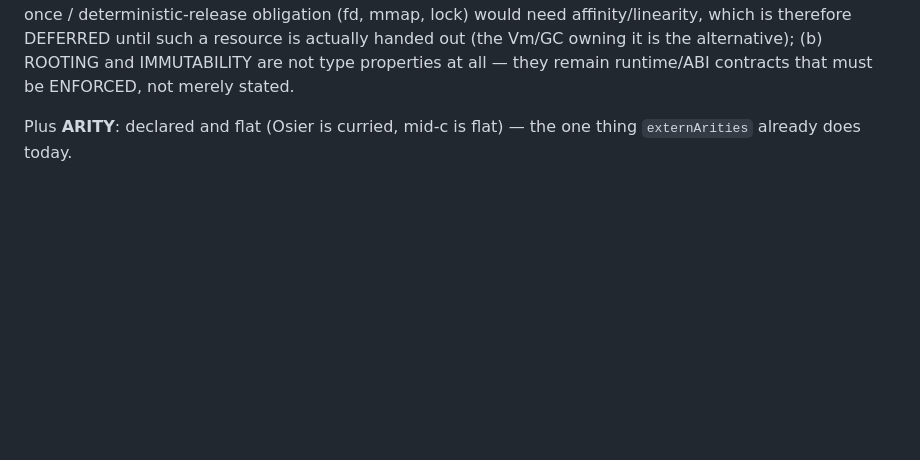
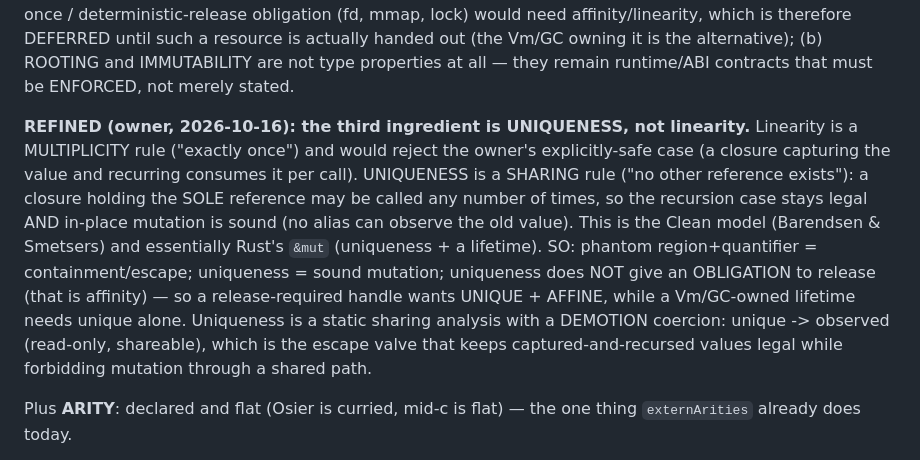
Before and after one commit to jmars/osier, a Markdown page: plan.md, the part around the change. Drawn GitHub-style; blank space fills up the shorter version.

Commit message:
plan: refine the containment trio — uniqueness, not linearity
Owner refinement (2026-10-16): existential/rank-2 + phantoms + UNIQUENESS.

Linearity is a multiplicity rule and would reject the owner's explicitly-safe
recursion case (a closure capturing the value and recurring consumes it per
call). Uniqueness is a sharing rule — a closure holding the sole reference may
be called repeatedly — so the recursion case stays legal AND in-place mutation
is sound. That is Clean's model (Barendsen & Smetsers) and essentially Rust's
`&mut`.

Recorded with the two boundaries: uniqueness does not give an OBLIGATION to
release (affinity does), and uniqueness is a static sharing analysis with a
unique->observed DEMOTION coercion (the escape valve).

```diff
--- a/plan.md
+++ b/plan.md
@@ -435,6 +435,18 @@ deterministic-release obligation (fd, mmap, lock) would need affinity/linearity,
 DEFERRED until such a resource is actually handed out (the Vm/GC owning it is the alternative);
 (b) ROOTING and IMMUTABILITY are not type properties at all — they remain runtime/ABI contracts that
 must be ENFORCED, not merely stated.
+
+**REFINED (owner, 2026-10-16): the third ingredient is UNIQUENESS, not linearity.** Linearity is a
+MULTIPLICITY rule ("exactly once") and would reject the owner's explicitly-safe case (a closure
+capturing the value and recurring consumes it per call). UNIQUENESS is a SHARING rule ("no other
+reference exists"): a closure holding the SOLE reference may be called any number of times, so the
+recursion case stays legal AND in-place mutation is sound (no alias can observe the old value). This is
+the Clean model (Barendsen & Smetsers) and essentially Rust's `&mut` (uniqueness + a lifetime). SO:
+phantom region+quantifier = containment/escape; uniqueness = sound mutation; uniqueness does NOT give
+an OBLIGATION to release (that is affinity) — so a release-required handle wants UNIQUE + AFFINE, while
+a Vm/GC-owned lifetime needs unique alone. Uniqueness is a static sharing analysis with a DEMOTION
+coercion: unique -> observed (read-only, shareable), which is the escape valve that keeps
+captured-and-recursed values legal while forbidding mutation through a shared path.
 
 Plus **ARITY**: declared and flat (Osier is curried, mid-c is flat) — the one thing `externArities`
 already does today.
```
